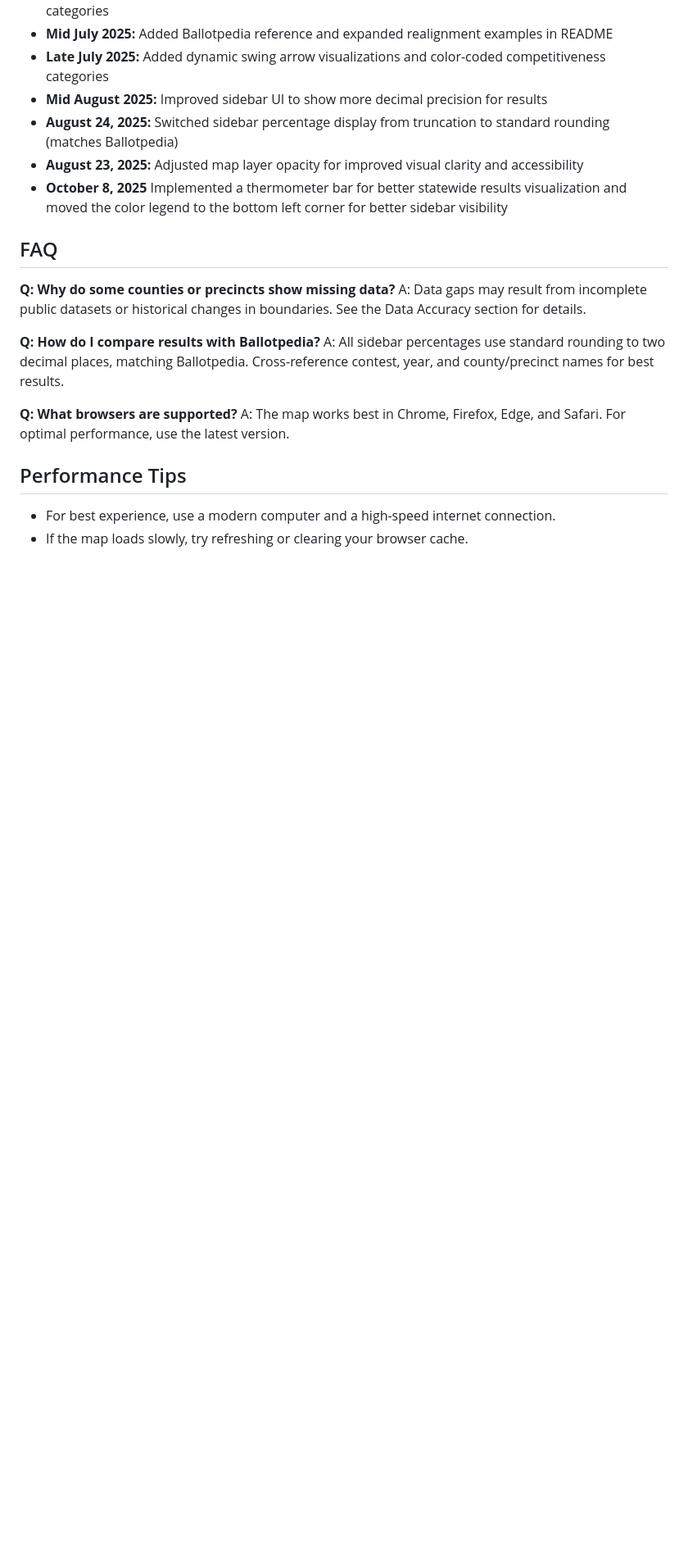
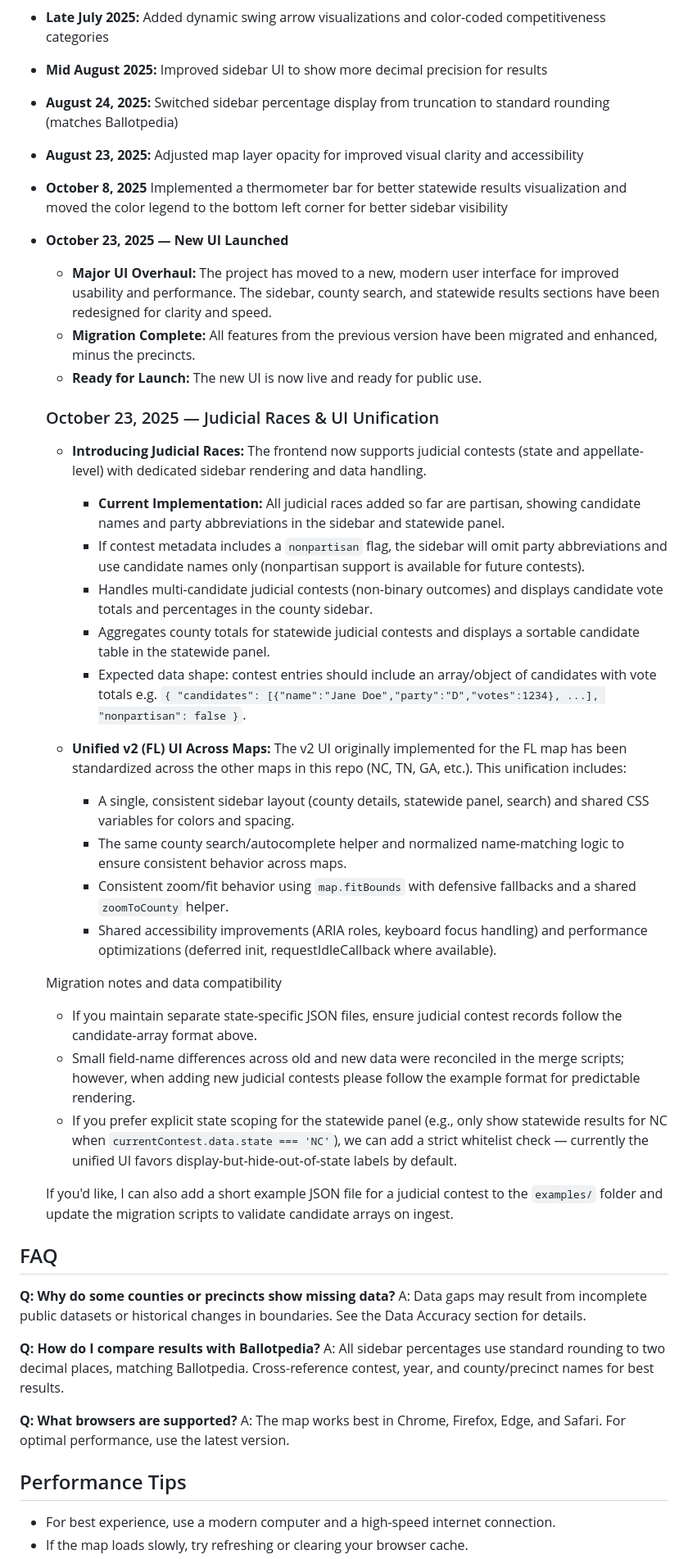
Before and after one commit to Tenjin25/NCPoliticalMap, a Markdown page: README.md, the part around the change. Shown at 82% size. Drawn GitHub-style; blank space fills up the shorter version.

Commit message:
Add files via upload
Update README: new UI, judicial races, v2 UI unification, and October 23, 2025 launch details

```diff
--- a/README.md
+++ b/README.md
@@ -252,6 +252,31 @@ The map is designed for modern browsers (Chrome, Firefox, Edge, Safari) and supp
 - **August 24, 2025:** Switched sidebar percentage display from truncation to standard rounding (matches Ballotpedia)
 - **August 23, 2025:** Adjusted map layer opacity for improved visual clarity and accessibility
 - **October 8, 2025** Implemented a thermometer bar for better statewide results visualization and moved the color legend to the bottom left corner for better sidebar visibility
+- **October 23, 2025 — New UI Launched**
+  - **Major UI Overhaul:** The project has moved to a new, modern user interface for improved usability and performance. The sidebar, county search, and statewide results sections have been redesigned for clarity and speed.
+   - **Migration Complete:** All features from the previous version have been migrated and enhanced, minus the precincts.
+   - **Ready for Launch:** The new UI is now live and ready for public use.
+
+  ### October 23, 2025 — Judicial Races & UI Unification
+  - **Introducing Judicial Races:** The frontend now supports judicial contests (state and appellate-level) with dedicated sidebar rendering and data handling.
+    - **Current Implementation:** All judicial races added so far are partisan, showing candidate names and party abbreviations in the sidebar and statewide panel.
+    - If contest metadata includes a `nonpartisan` flag, the sidebar will omit party abbreviations and use candidate names only (nonpartisan support is available for future contests).
+    - Handles multi-candidate judicial contests (non-binary outcomes) and displays candidate vote totals and percentages in the county sidebar.
+    - Aggregates county totals for statewide judicial contests and displays a sortable candidate table in the statewide panel.
+    - Expected data shape: contest entries should include an array/object of candidates with vote totals e.g. `{ "candidates": [{"name":"Jane Doe","party":"D","votes":1234}, ...], "nonpartisan": false }`.
+
+  - **Unified v2 (FL) UI Across Maps:** The v2 UI originally implemented for the FL map has been standardized across the other maps in this repo (NC, TN, GA, etc.). This unification includes:
+    - A single, consistent sidebar layout (county details, statewide panel, search) and shared CSS variables for colors and spacing.
+    - The same county search/autocomplete helper and normalized name-matching logic to ensure consistent behavior across maps.
+    - Consistent zoom/fit behavior using `map.fitBounds` with defensive fallbacks and a shared `zoomToCounty` helper.
+    - Shared accessibility improvements (ARIA roles, keyboard focus handling) and performance optimizations (deferred init, requestIdleCallback where available).
+
+  Migration notes and data compatibility
+  - If you maintain separate state-specific JSON files, ensure judicial contest records follow the candidate-array format above.
+  - Small field-name differences across old and new data were reconciled in the merge scripts; however, when adding new judicial contests please follow the example format for predictable rendering.
+  - If you prefer explicit state scoping for the statewide panel (e.g., only show statewide results for NC when `currentContest.data.state === 'NC'`), we can add a strict whitelist check — currently the unified UI favors display-but-hide-out-of-state labels by default.
+
+  If you'd like, I can also add a short example JSON file for a judicial contest to the `examples/` folder and update the migration scripts to validate candidate arrays on ingest.
 
 ## FAQ
 
```
